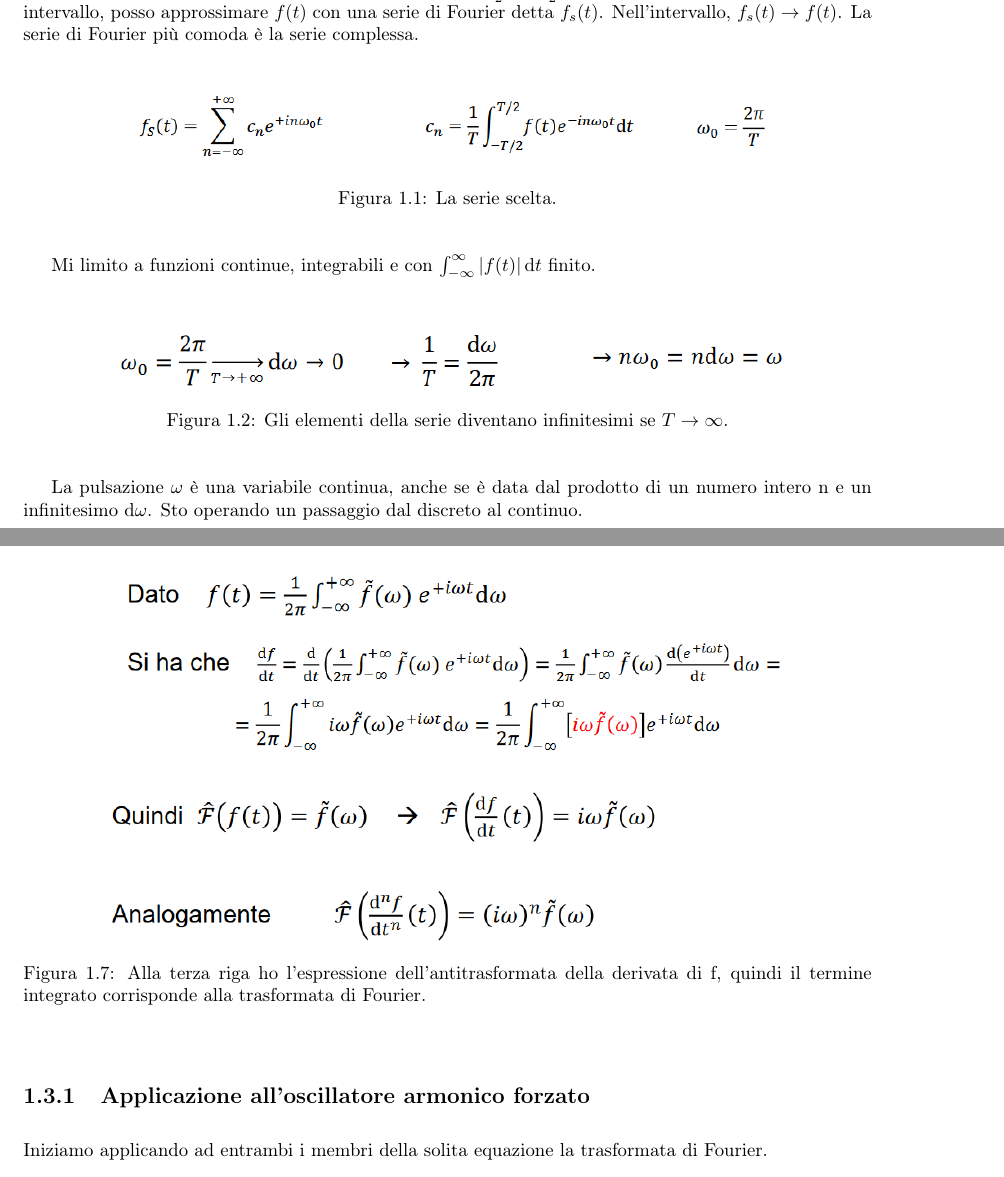
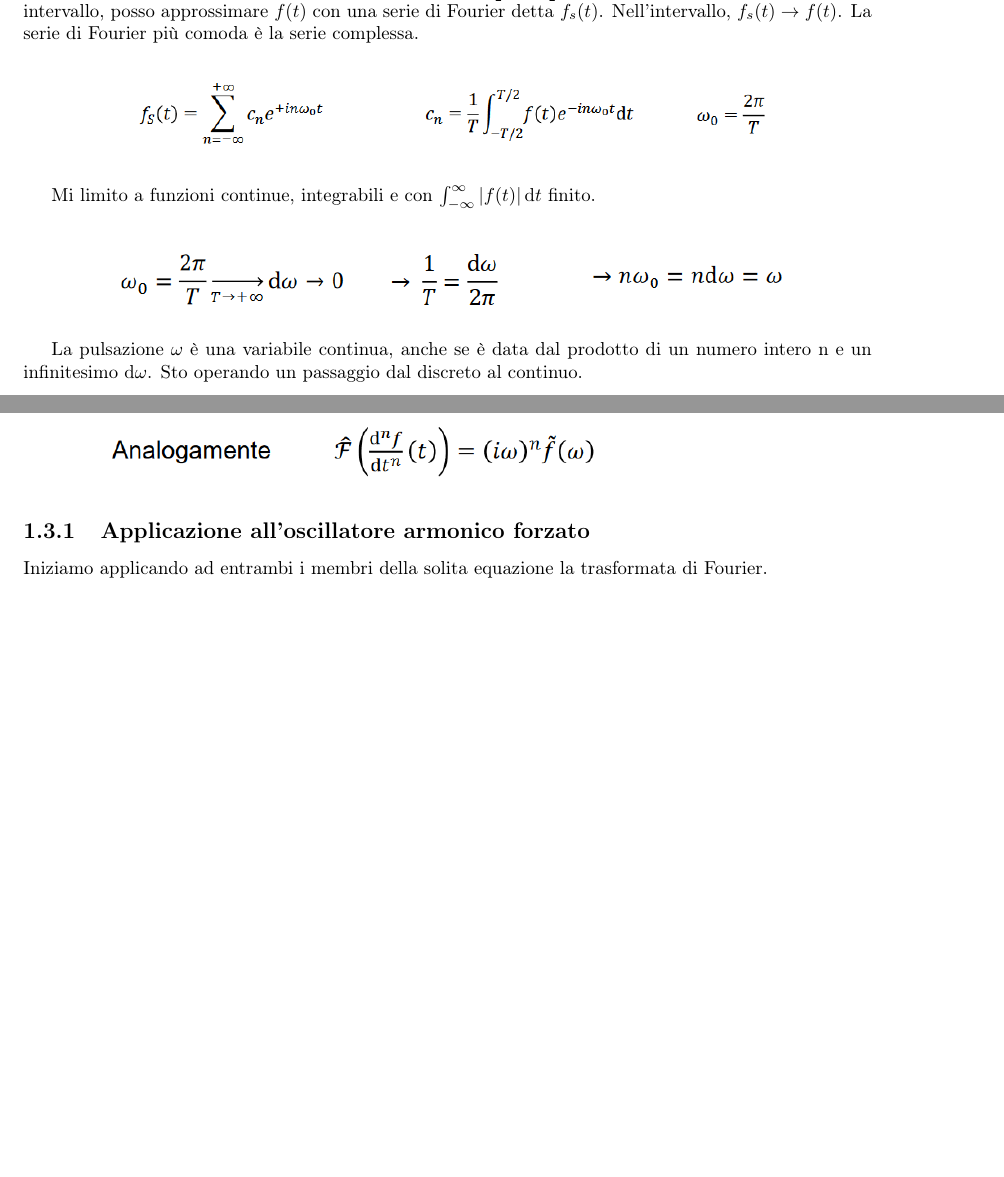
Before and after one commit to LuckeeDev/LuTeX, a LaTeX book (tex/waves/waves.tex, which reads tex/waves/lectures/lec_4.tex): two parts of pages 7 and 9 of 13 before the commit and two parts of pages 7 and 8 of 13 after it, joined at a grey line, cut so that both start at the same text, the shorter picture padded with empty space. Compiled offline with pdfLaTeX.

Commit message:
better layout in lecture 4

```diff
--- a/tex/waves/lectures/lec_4.tex
+++ b/tex/waves/lectures/lec_4.tex
@@ -8,7 +8,6 @@ Consideriamo un intervallo di tempo ampio T tra \(-\frac{T}{2}\) e \(+\frac{T}{2
 \begin{figure}[H]
 	\centering
 	\includegraphics[width=0.8\textwidth]{screenshots/2024-03-07-09-20-30.png}
-	\caption{La serie scelta.}
 \end{figure}
 
 Mi limito a funzioni continue, integrabili e con \(\int_{-\infty}^{\infty} \vert f(t) \vert  \,\mathrm{d}t \) finito.
@@ -16,7 +15,6 @@ Mi limito a funzioni continue, integrabili e con \(\int_{-\infty}^{\infty} \vert
 \begin{figure}[H]
 	\centering
 	\includegraphics[width=0.8\textwidth]{screenshots/2024-03-07-09-23-47.png}
-	\caption{Gli elementi della serie diventano infinitesimi se \(T \to \infty \). }
 \end{figure}
 
 La pulsazione \(\omega \) è una variabile continua, anche se è data dal prodotto di un numero intero n e un infinitesimo \(\mathrm{d} \omega  \). Sto operando un passaggio dal discreto al continuo.
@@ -62,7 +58,6 @@ La differenza con la serie di Fourier è che nella trasformata di Fourier siamo
 	\begin{figure}[H]
 		\centering
 		\includegraphics[width=0.8\textwidth]{screenshots/2024-03-07-09-41-51.png}
-		\caption{Alla terza riga ho l'espressione dell'antitrasformata della derivata di f, quindi il termine integrato corrisponde alla trasformata di Fourier.}
 	\end{figure}
 \end{itemize}
 
```
Also changed, not shown: tex/waves/lectures/lec_4.tex (2 more changed lines).
